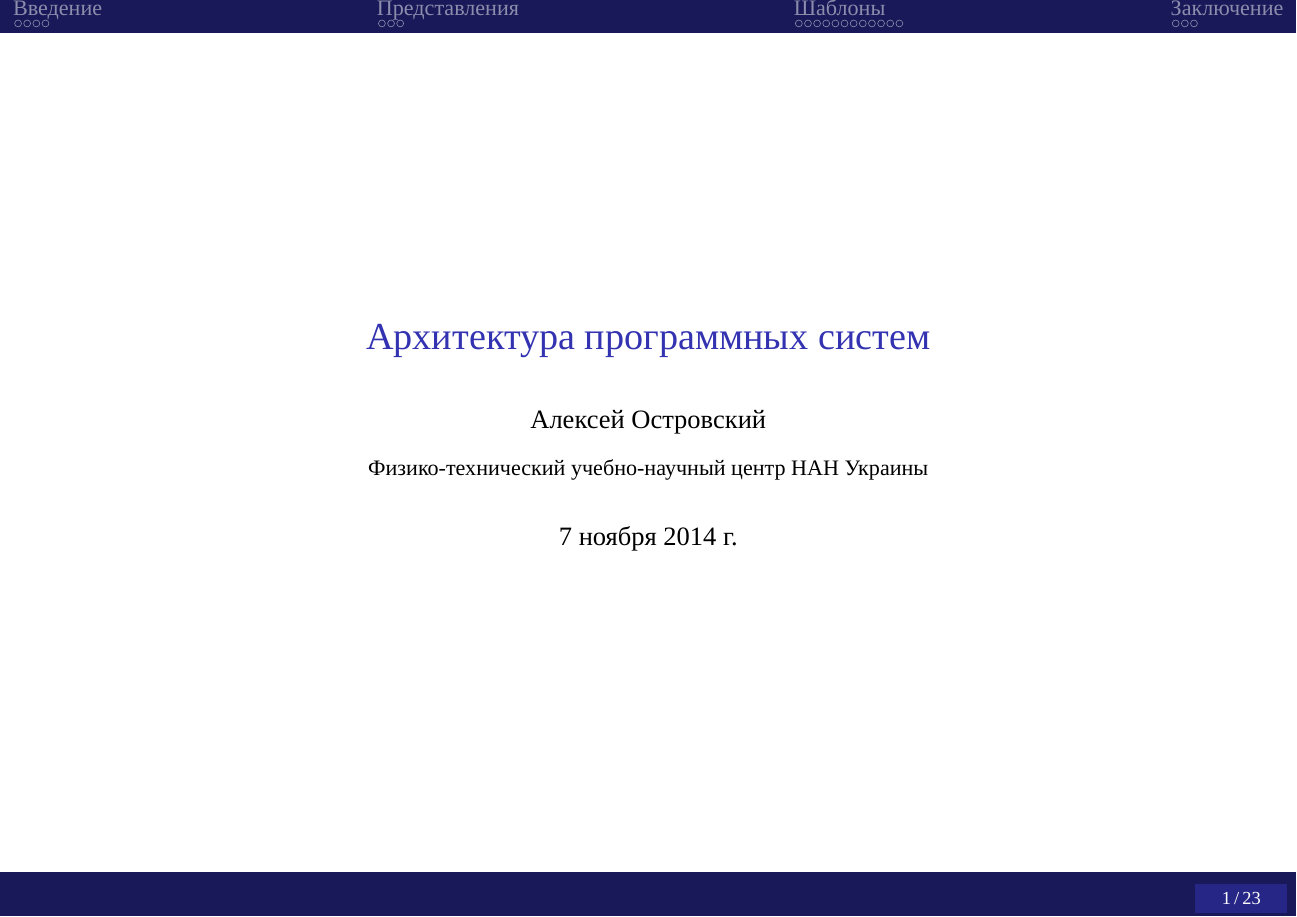
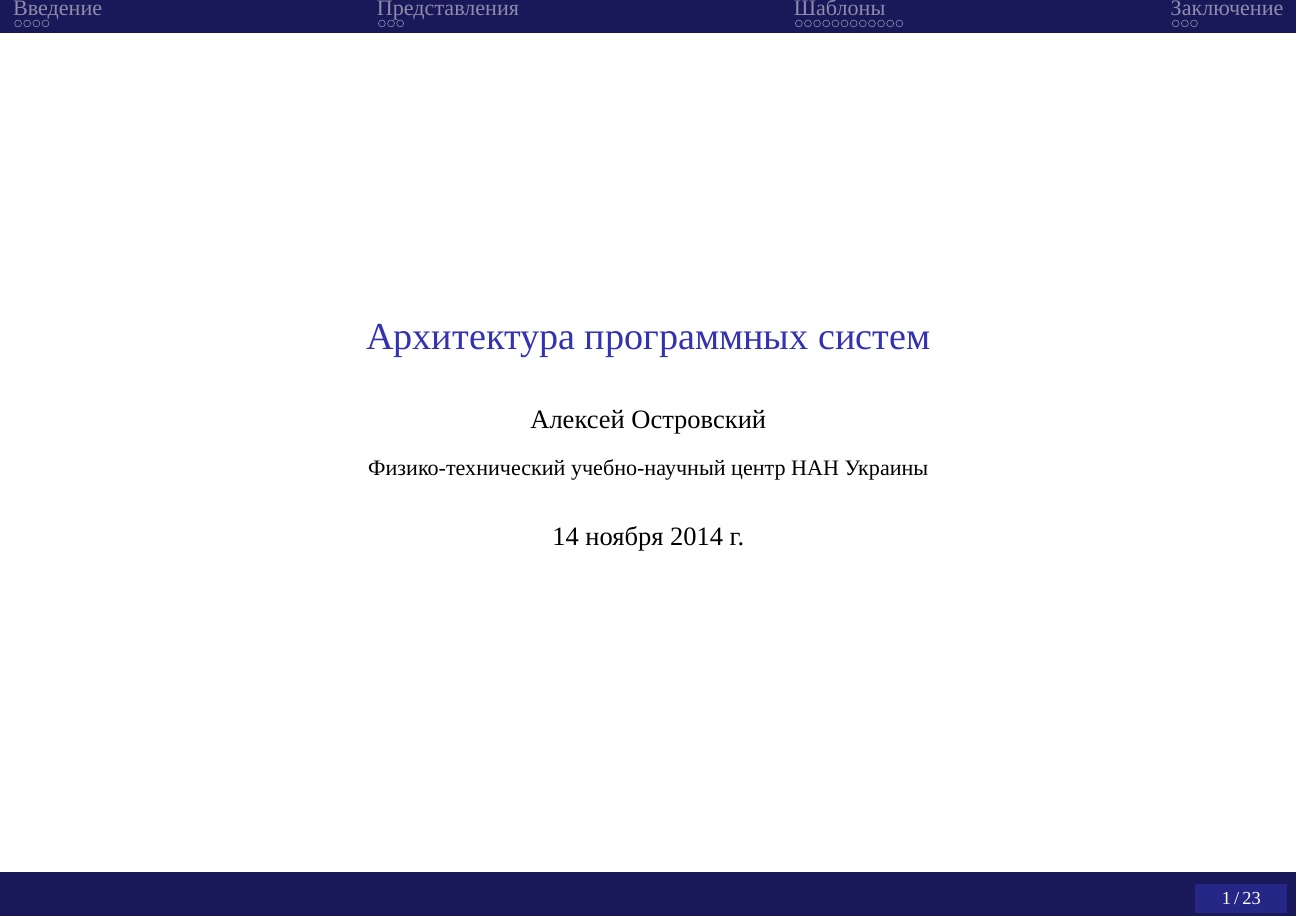
Before and after one commit to slowli/software-engineering-lectures, LaTeX slides (08/architecture.tex): page 1 of 29. Compiled offline with XeLaTeX; a missing font is replaced by an installed copy or a similar font.

Commit message:
исправление даты лекции 8

```diff
--- a/08/architecture.tex
+++ b/08/architecture.tex
@@ -9,7 +9,7 @@
 \title[Моделирование ПС]{Архитектура программных систем}
 \author{Алексей Островский}
 \institute{\small{Физико-технический учебно-научный центр НАН Украины}\vspace{2ex}}
-\date{7 ноября 2014 г.}
+\date{14 ноября 2014 г.}
 
 \begin{document}
 	\frame{\titlepage}
```
Also changed, not shown: out/08-architecture-beamer.pdf, out/08-architecture.pdf.
